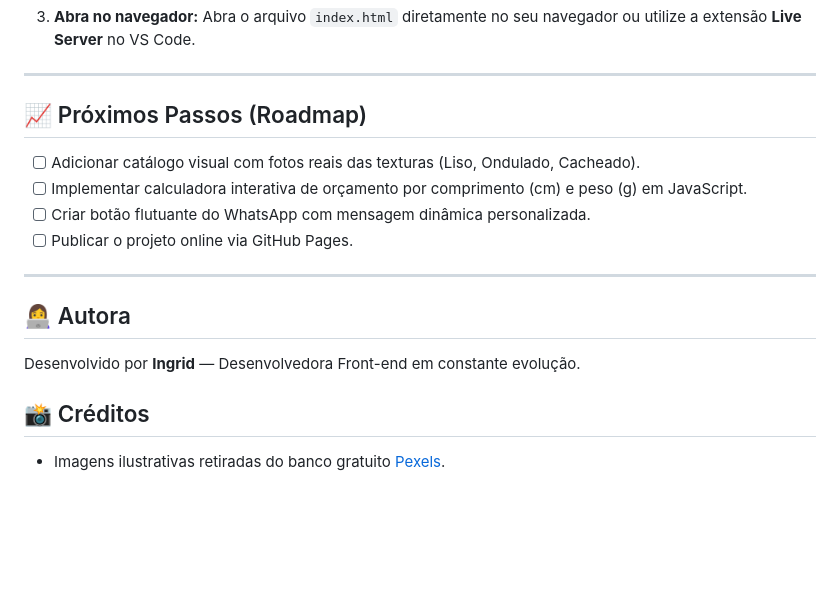
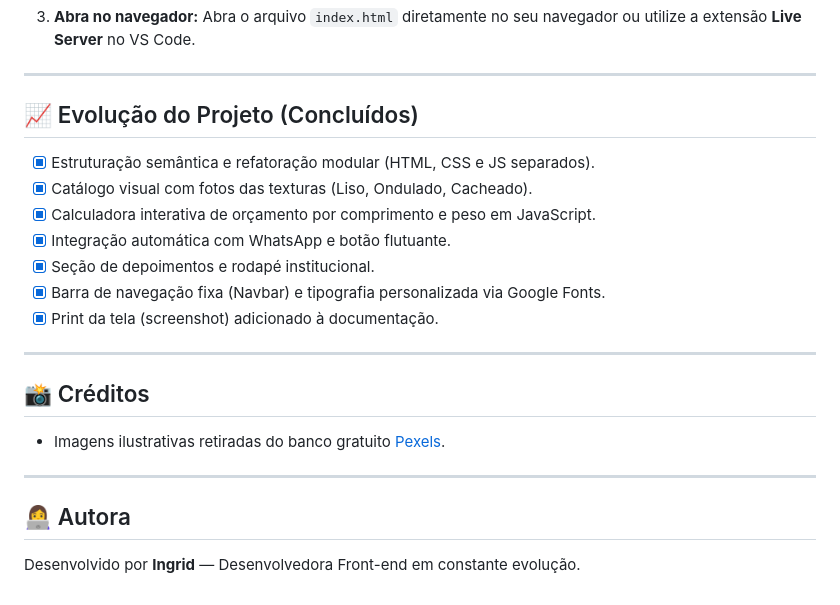
Before and after one commit to ingrid1322/pagina-cabelos, a Markdown page: README.md, the part around one of its changes. GitHub-like rendering; blank space fills up the shorter version.

```diff
--- a/README.md
+++ b/README.md
@@ -59,18 +66,23 @@ pagina-cabelos/
 
 ---
 
-## 📈 Próximos Passos (Roadmap)
+## 📈 Evolução do Projeto (Concluídos)
 
-- [ ] Adicionar catálogo visual com fotos reais das texturas (Liso, Ondulado, Cacheado).
-- [ ] Implementar calculadora interativa de orçamento por comprimento (cm) e peso (g) em JavaScript.
-- [ ] Criar botão flutuante do WhatsApp com mensagem dinâmica personalizada.
-- [ ] Publicar o projeto online via GitHub Pages.
+- [x] Estruturação semântica e refatoração modular (HTML, CSS e JS separados).
+- [x] Catálogo visual com fotos das texturas (Liso, Ondulado, Cacheado).
+- [x] Calculadora interativa de orçamento por comprimento e peso em JavaScript.
+- [x] Integração automática com WhatsApp e botão flutuante.
+- [x] Seção de depoimentos e rodapé institucional.
+- [x] Barra de navegação fixa (Navbar) e tipografia personalizada via Google Fonts.
+- [x] Print da tela (screenshot) adicionado à documentação.
+
+---
+
+## 📸 Créditos
+- Imagens ilustrativas retiradas do banco gratuito [Pexels](https://pexels.com).
 
 ---
 
 ## 👩‍💻 Autora
 
 Desenvolvido por **Ingrid** — Desenvolvedora Front-end em constante evolução.
-
-## 📸 Créditos
-- Imagens ilustrativas retiradas do banco gratuito [Pexels](https://pexels.com).
```
Also changed, not shown: other parts of README.md (+20 -13 lines), assets/cabelos-humanos.png (added), 2 other files.
